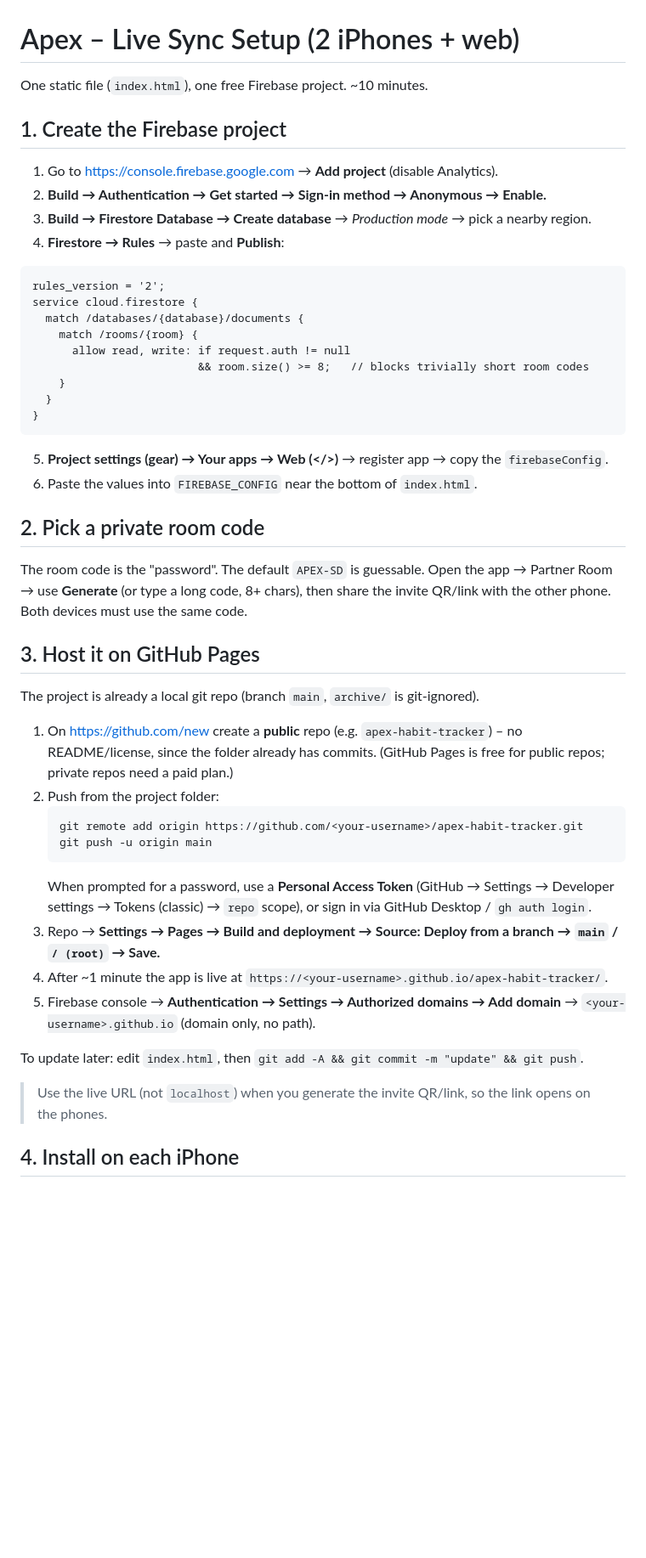
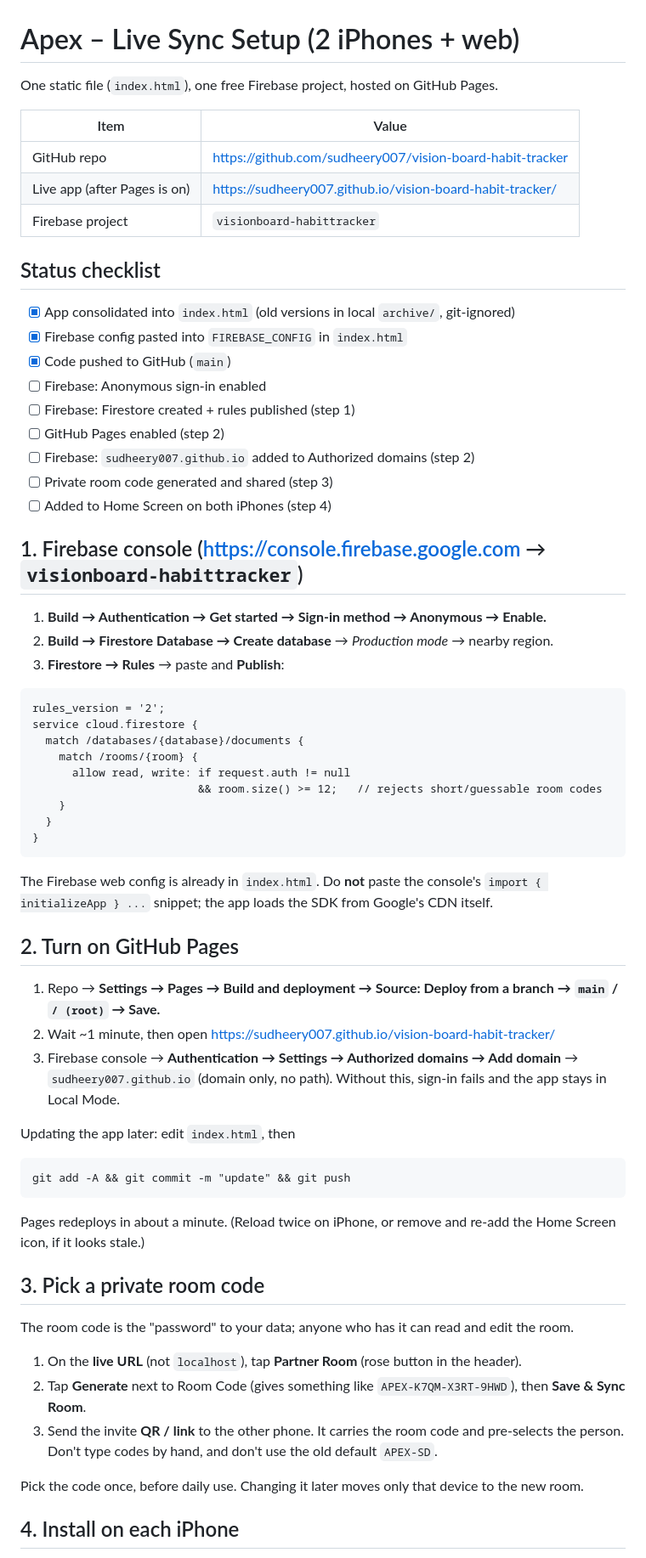
Before and after one commit to sudheery007/vision-board-habit-tracker, a Markdown page: SETUP.md, the part around one of its changes. Shown at 85% size. Drawn GitHub-style; blank space fills up the shorter version.

Commit message:
Docs: update SETUP.md with repo details, checklist, troubleshooting

````diff
--- a/SETUP.md
+++ b/SETUP.md
@@ -1,12 +1,28 @@
 # Apex – Live Sync Setup (2 iPhones + web)
 
-One static file (`index.html`), one free Firebase project. ~10 minutes.
+One static file (`index.html`), one free Firebase project, hosted on GitHub Pages.
 
-## 1. Create the Firebase project
-1. Go to https://console.firebase.google.com → **Add project** (disable Analytics).
-2. **Build → Authentication → Get started → Sign-in method → Anonymous → Enable.**
-3. **Build → Firestore Database → Create database** → *Production mode* → pick a nearby region.
-4. **Firestore → Rules** → paste and **Publish**:
+| Item | Value |
+|---|---|
+| GitHub repo | https://github.com/sudheery007/vision-board-habit-tracker |
+| Live app (after Pages is on) | https://sudheery007.github.io/vision-board-habit-tracker/ |
+| Firebase project | `visionboard-habittracker` |
+
+## Status checklist
+- [x] App consolidated into `index.html` (old versions in local `archive/`, git-ignored)
+- [x] Firebase config pasted into `FIREBASE_CONFIG` in `index.html`
+- [x] Code pushed to GitHub (`main`)
+- [ ] Firebase: Anonymous sign-in enabled
+- [ ] Firebase: Firestore created + rules published (step 1)
+- [ ] GitHub Pages enabled (step 2)
+- [ ] Firebase: `sudheery007.github.io` added to Authorized domains (step 2)
+- [ ] Private room code generated and shared (step 3)
+- [ ] Added to Home Screen on both iPhones (step 4)
+
+## 1. Firebase console (https://console.firebase.google.com → `visionboard-habittracker`)
+1. **Build → Authentication → Get started → Sign-in method → Anonymous → Enable.**
+2. **Build → Firestore Database → Create database** → *Production mode* → nearby region.
+3. **Firestore → Rules** → paste and **Publish**:
 
 ```
 rules_version = '2';
@@ -14,39 +30,34 @@ service cloud.firestore {
   match /databases/{database}/documents {
     match /rooms/{room} {
       allow read, write: if request.auth != null
-                         && room.size() >= 8;   // blocks trivially short room codes
+                         && room.size() >= 12;   // rejects short/guessable room codes
     }
   }
 }
 ```
 
-5. **Project settings (gear) → Your apps → Web (</>)** → register app → copy the `firebaseConfig`.
-6. Paste the values into `FIREBASE_CONFIG` near the bottom of `index.html`.
+The Firebase web config is already in `index.html`. Do **not** paste the console's `import { initializeApp } ...`
+snippet; the app loads the SDK from Google's CDN itself.
 
-## 2. Pick a private room code
-The room code is the "password". The default `APEX-SD` is guessable.
-Open the app → Partner Room → use **Generate** (or type a long code, 8+ chars), then
-share the invite QR/link with the other phone. Both devices must use the same code.
+## 2. Turn on GitHub Pages
+1. Repo → **Settings → Pages → Build and deployment → Source: Deploy from a branch → `main` / `/ (root)` → Save.**
+2. Wait ~1 minute, then open https://sudheery007.github.io/vision-board-habit-tracker/
+3. Firebase console → **Authentication → Settings → Authorized domains → Add domain** → `sudheery007.github.io`
+   (domain only, no path). Without this, sign-in fails and the app stays in Local Mode.
 
-## 3. Host it on GitHub Pages
-The project is already a local git repo (branch `main`, `archive/` is git-ignored).
+Updating the app later: edit `index.html`, then
+```
+git add -A && git commit -m "update" && git push
+```
+Pages redeploys in about a minute. (Reload twice on iPhone, or remove and re-add the Home Screen icon, if it looks stale.)
 
-1. On https://github.com/new create a **public** repo (e.g. `apex-habit-tracker`) – no README/license, since the folder already has commits.
-   (GitHub Pages is free for public repos; private repos need a paid plan.)
-2. Push from the project folder:
-   ```
-   git remote add origin https://github.com/<your-username>/apex-habit-tracker.git
-   git push -u origin main
-   ```
-   When prompted for a password, use a **Personal Access Token** (GitHub → Settings → Developer settings →
-   Tokens (classic) → `repo` scope), or sign in via GitHub Desktop / `gh auth login`.
-3. Repo → **Settings → Pages → Build and deployment → Source: Deploy from a branch → `main` / `/ (root)` → Save.**
-4. After ~1 minute the app is live at `https://<your-username>.github.io/apex-habit-tracker/`.
-5. Firebase console → **Authentication → Settings → Authorized domains → Add domain** →
-   `<your-username>.github.io` (domain only, no path).
+## 3. Pick a private room code
+The room code is the "password" to your data; anyone who has it can read and edit the room.
+1. On the **live URL** (not `localhost`), tap **Partner Room** (rose button in the header).
+2. Tap **Generate** next to Room Code (gives something like `APEX-K7QM-X3RT-9HWD`), then **Save & Sync Room**.
+3. Send the invite **QR / link** to the other phone. It carries the room code and pre-selects the person.
+   Don't type codes by hand, and don't use the old default `APEX-SD`.
 
-To update later: edit `index.html`, then `git add -A && git commit -m "update" && git push`.
-
-> Use the live URL (not `localhost`) when you generate the invite QR/link, so the link opens on the phones.
+Pick the code once, before daily use. Changing it later moves only that device to the new room.
 
 ## 4. Install on each iPhone
````
Also changed, not shown: other parts of SETUP.md (+15 -2 lines).
